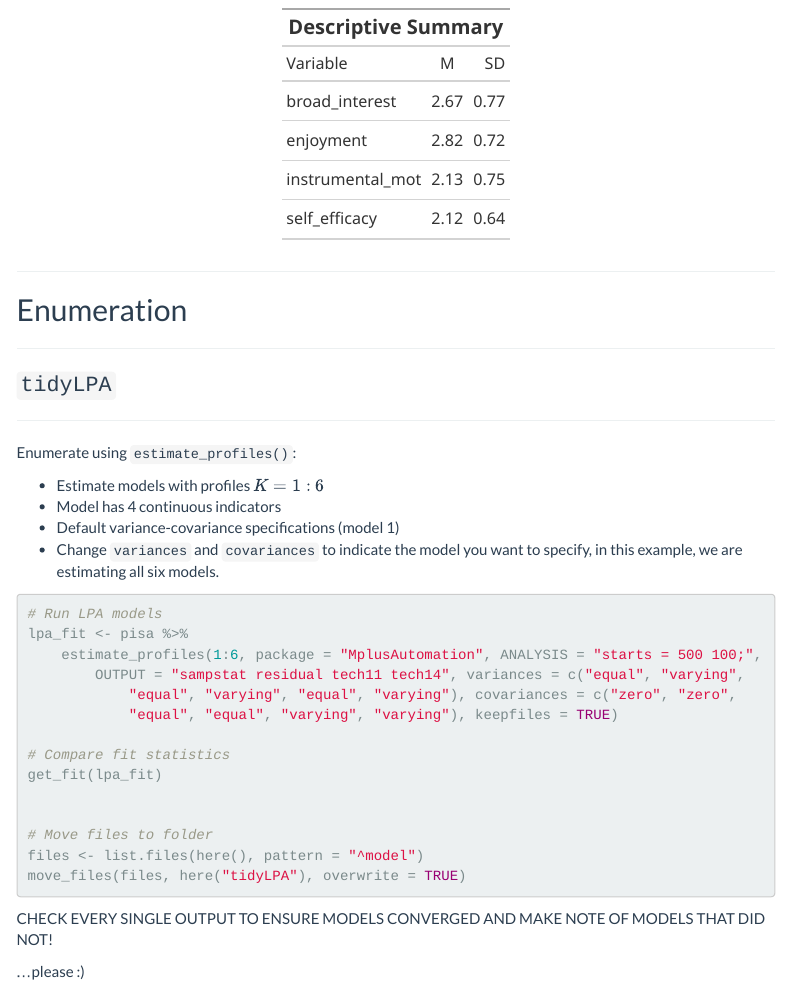
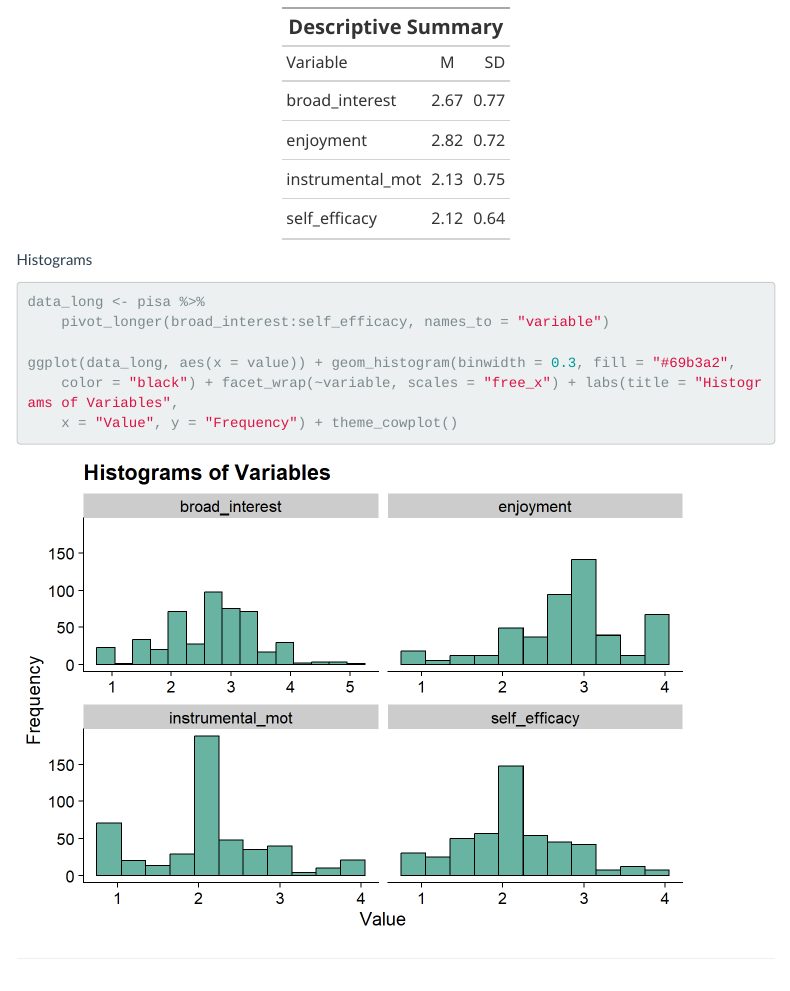
Before and after one commit to dinanajiarch/ucsb-mixture-lab6, an R Markdown document (lpa.Rmd): the page in a window 1100 px wide, from 3960 px down before the commit and from 4270 px down after it, so that both start at the same text. The pictures show the output file lpa.html that the author committed with the source, opened offline; menus at the side of the page are left out.

Commit message:
added histograms

````diff
--- a/lpa.Rmd
+++ b/lpa.Rmd
@@ -252,6 +261,19 @@ ds %>%
     align = "center",
     columns = mean
   )
+```
+
+Histograms
+
+```{r}
+data_long <- pisa %>%
+  pivot_longer(broad_interest:self_efficacy, names_to = "variable")
+
+ggplot(data_long, aes(x = value)) +
+  geom_histogram(binwidth = .3, fill = "#69b3a2", color = "black") +
+  facet_wrap(~ variable, scales = "free_x") +
+  labs(title = "Histograms of Variables", x = "Value", y = "Frequency") +
+  theme_cowplot()
 ```
 
 ------------------------------------------------------------------------
````
Also changed, not shown: lpa.html, lpa_files/figure-html/unnamed-chunk-10-1.png, lpa_files/figure-html/unnamed-chunk-13-1.png (added), lpa_files/figure-html/unnamed-chunk-14-1.png, lpa_files/figure-html/unnamed-chunk-16-1.png (added), lpa_files/figure-html/unnamed-chunk-5-1.png (added), lpa.Rmd (9 more changed lines), 3 other files.
